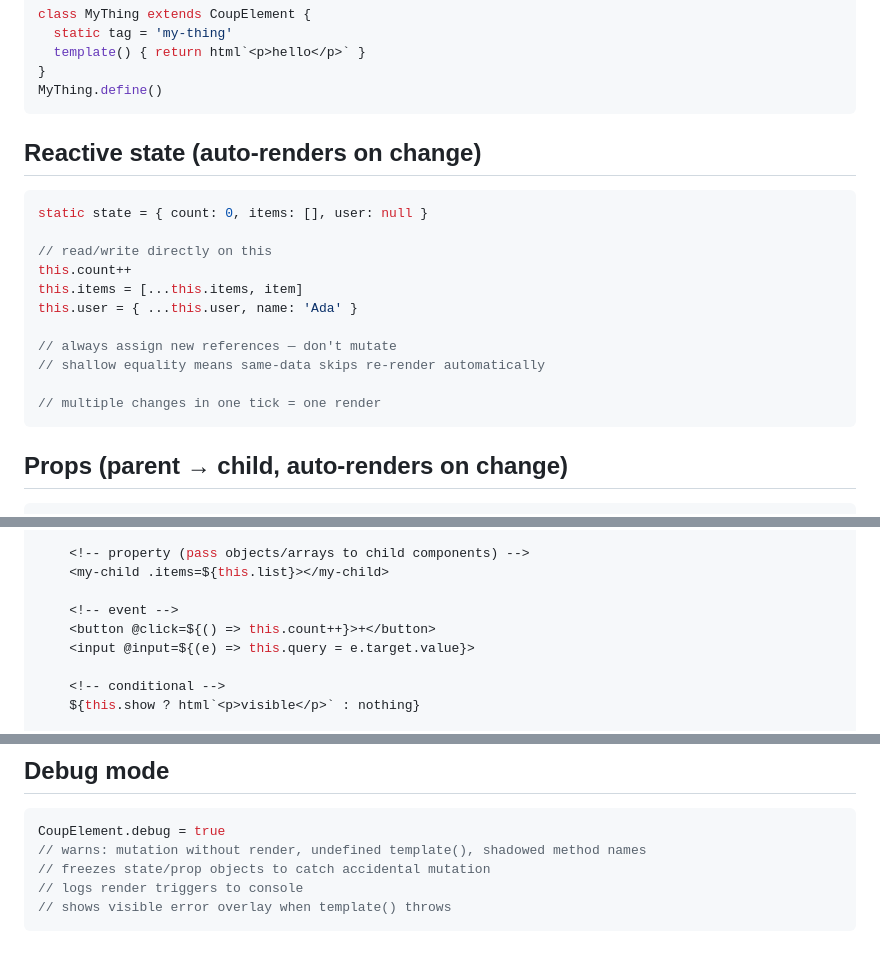
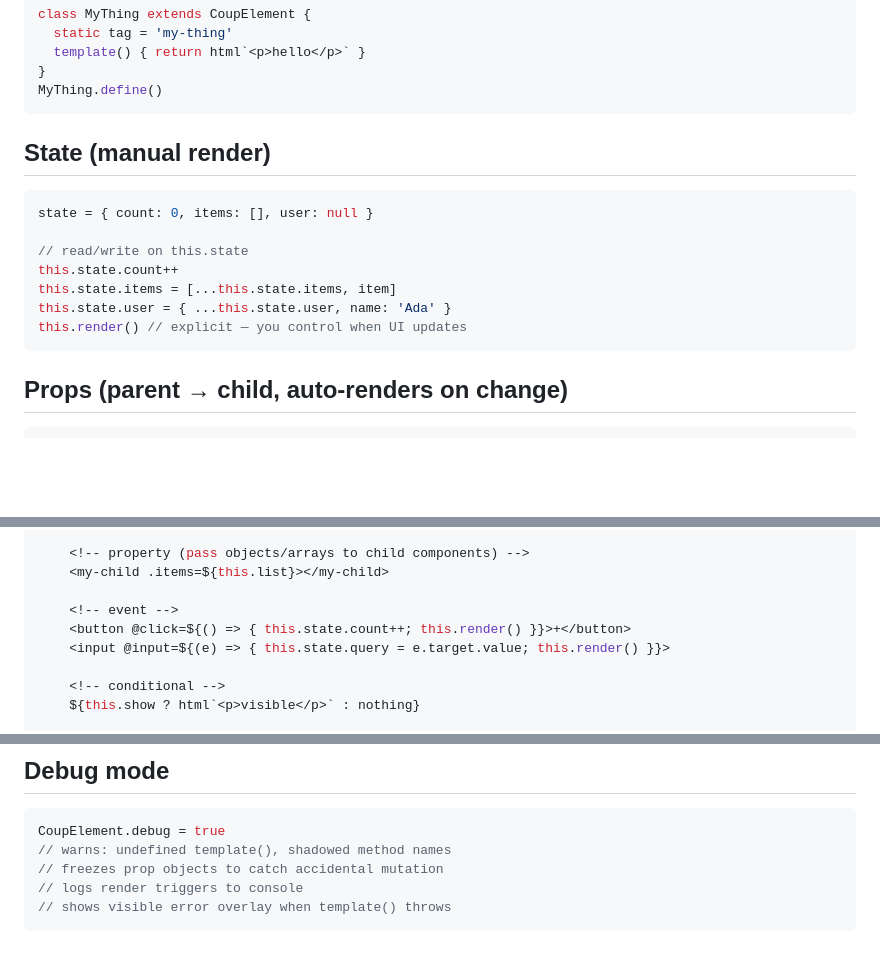
Before and after one commit to sandro/coup, a Markdown page: CHEATSHEET.md, 3 parts joined by grey strips. Rendered like a GitHub page; blank space fills up the shorter version.

Commit message:
Squashed commit of the following:
commit c29419baf65143f60aa5c74a44de129ffb44ab7e
Author: Sandro <sandro.turriate@mail.pave.com>
Date:   Fri Jun 26 17:20:50 2026 -0700

    docs: remove static state from cheatsheet, use manual state + render

    - Replace 'Reactive state' section with 'State (manual render)' using this.state + this.render()
    - Update event handler examples to use this.state and explicit this.render()
    - Remove stateChanged from change callbacks (keep propsChanged only)
    - Update storeChanged comment to reference this.render() only
    - Update debug mode: remove 'mutation without render' warning, change to 'prop objects' freeze

    Co-Authored-By: Yap <noreply@yap.dev>

````diff
--- a/CHEATSHEET.md
+++ b/CHEATSHEET.md
@@ -45,20 +45,16 @@ class MyThing extends CoupElement {
 MyThing.define()
 ```
 
-## Reactive state (auto-renders on change)
+## State (manual render)
 
 ```js
-static state = { count: 0, items: [], user: null }
+state = { count: 0, items: [], user: null }
 
-// read/write directly on this
-this.count++
-this.items = [...this.items, item]
-this.user = { ...this.user, name: 'Ada' }
-
-// always assign new references — don't mutate
-// shallow equality means same-data skips re-render automatically
-
-// multiple changes in one tick = one render
+// read/write on this.state
+this.state.count++
+this.state.items = [...this.state.items, item]
+this.state.user = { ...this.state.user, name: 'Ada' }
+this.render() // explicit — you control when UI updates
 ```
 
 ## Props (parent → child, auto-renders on change)
@@ -101,8 +97,8 @@ template() {
     <my-child .items=${this.list}></my-child>
 
     <!-- event -->
-    <button @click=${() => this.count++}>+</button>
-    <input @input=${(e) => this.query = e.target.value}>
+    <button @click=${() => { this.state.count++; this.render() }}>+</button>
+    <input @input=${(e) => { this.state.query = e.target.value; this.render() }}>
 
     <!-- conditional -->
     ${this.show ? html`<p>visible</p>` : nothing}
@@ -214,8 +209,8 @@ this.$$('input')    // querySelectorAll
 
 ```js
 CoupElement.debug = true
-// warns: mutation without render, undefined template(), shadowed method names
-// freezes state/prop objects to catch accidental mutation
+// warns: undefined template(), shadowed method names
+// freezes prop objects to catch accidental mutation
 // logs render triggers to console
 // shows visible error overlay when template() throws
 ```
````
Also changed, not shown: other parts of CHEATSHEET.md (+1 -2 lines).
